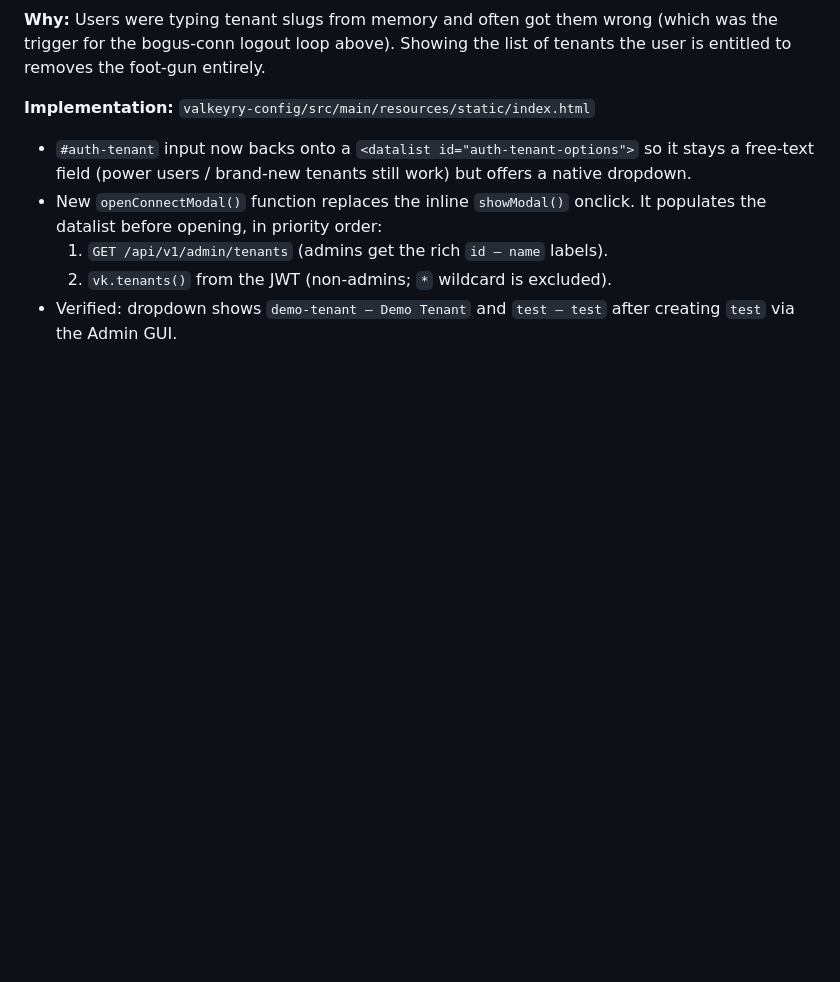
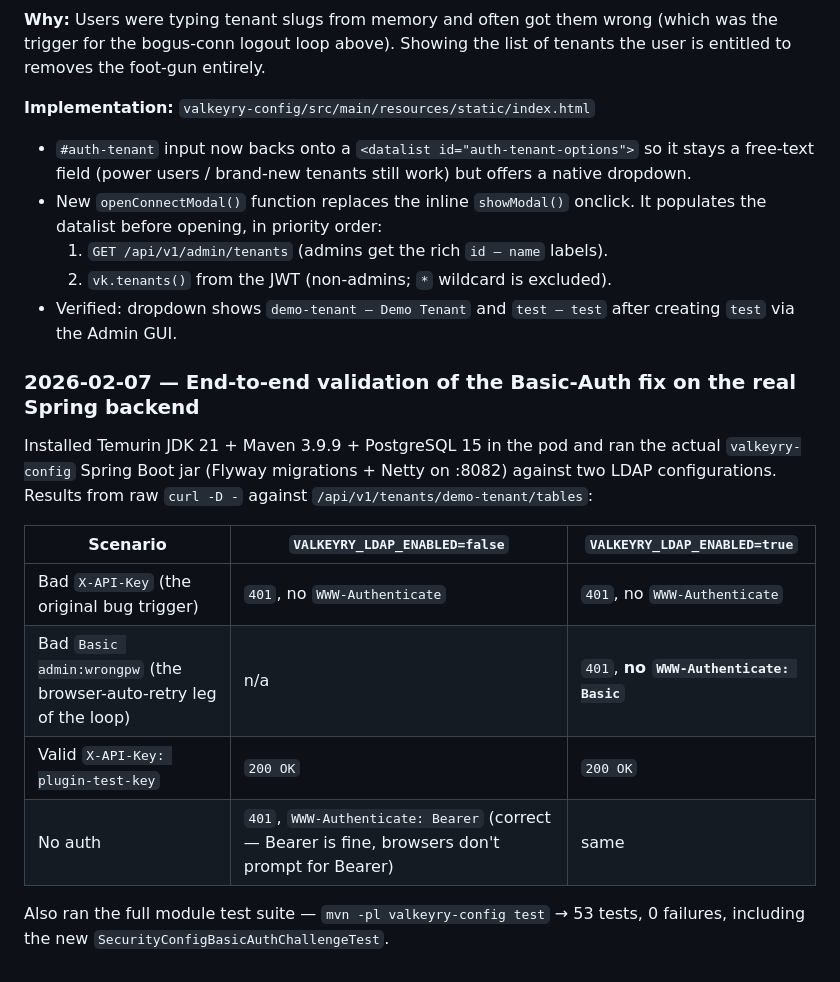
Before and after one commit to CherryGamez/project-valkeyry, a Markdown page: memory/PRD.md, the part around the change. GitHub-like rendering; blank space fills up the shorter version.

Commit message:
auto-commit for 9c287569-01b6-4e05-89d3-ff0a4957c89c

```diff
--- a/memory/PRD.md
+++ b/memory/PRD.md
@@ -804,3 +804,19 @@ to removes the foot-gun entirely.
     2. `vk.tenants()` from the JWT (non-admins; `*` wildcard is excluded).
 - Verified: dropdown shows `demo-tenant — Demo Tenant` and `test — test` after creating `test`
   via the Admin GUI.
+
+
+### 2026-02-07 — End-to-end validation of the Basic-Auth fix on the real Spring backend
+Installed Temurin JDK 21 + Maven 3.9.9 + PostgreSQL 15 in the pod and ran the actual
+`valkeyry-config` Spring Boot jar (Flyway migrations + Netty on :8082) against two LDAP
+configurations. Results from raw `curl -D -` against `/api/v1/tenants/demo-tenant/tables`:
+
+| Scenario | `VALKEYRY_LDAP_ENABLED=false` | `VALKEYRY_LDAP_ENABLED=true` |
+|---|---|---|
+| Bad `X-API-Key` (the original bug trigger) | `401`, no `WWW-Authenticate` | `401`, no `WWW-Authenticate` |
+| Bad `Basic admin:wrongpw` (the browser-auto-retry leg of the loop) | n/a | `401`, **no `WWW-Authenticate: Basic`** |
+| Valid `X-API-Key: plugin-test-key` | `200 OK` | `200 OK` |
+| No auth | `401`, `WWW-Authenticate: Bearer` (correct — Bearer is fine, browsers don't prompt for Bearer) | same |
+
+Also ran the full module test suite — `mvn -pl valkeyry-config test` → 53 tests, 0 failures,
+including the new `SecurityConfigBasicAuthChallengeTest`.
```
